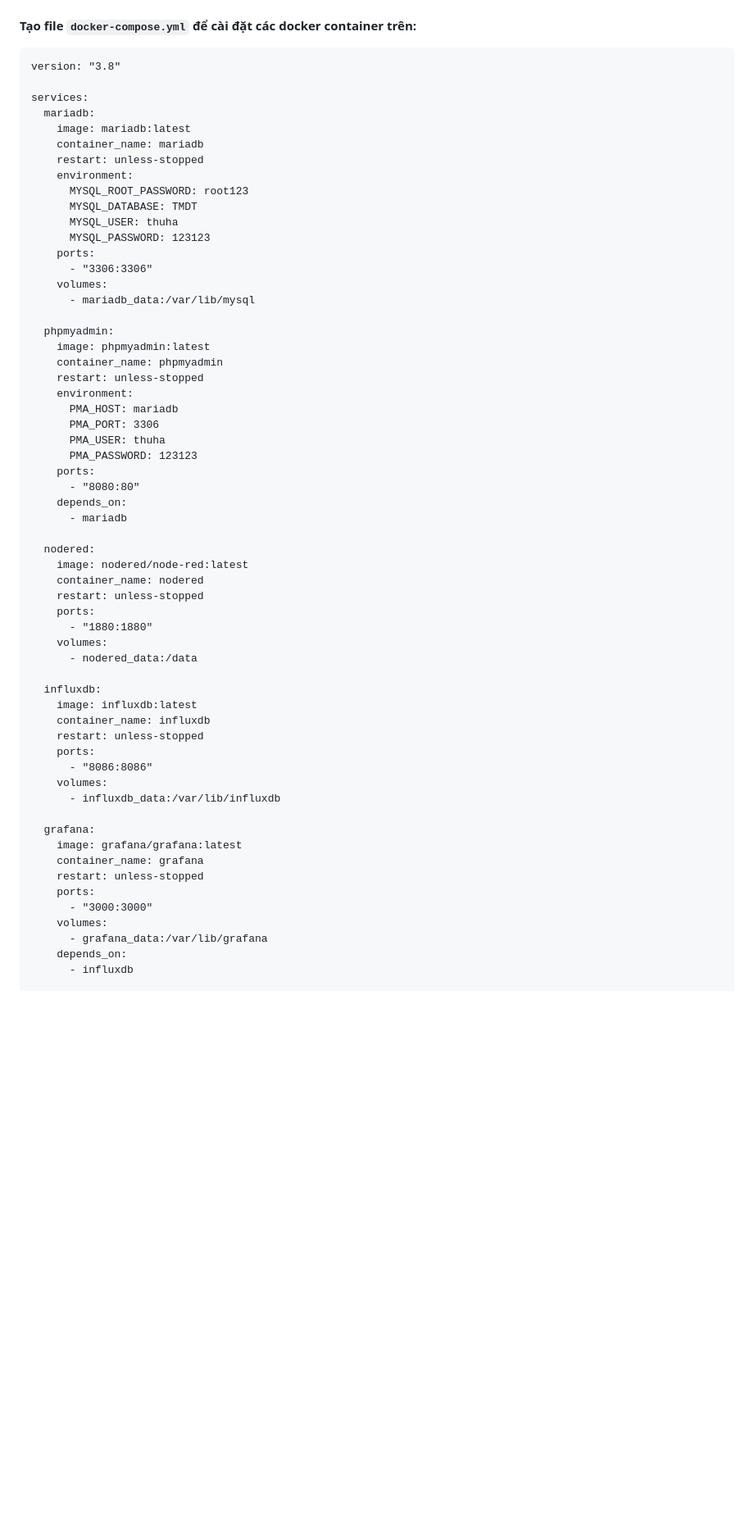
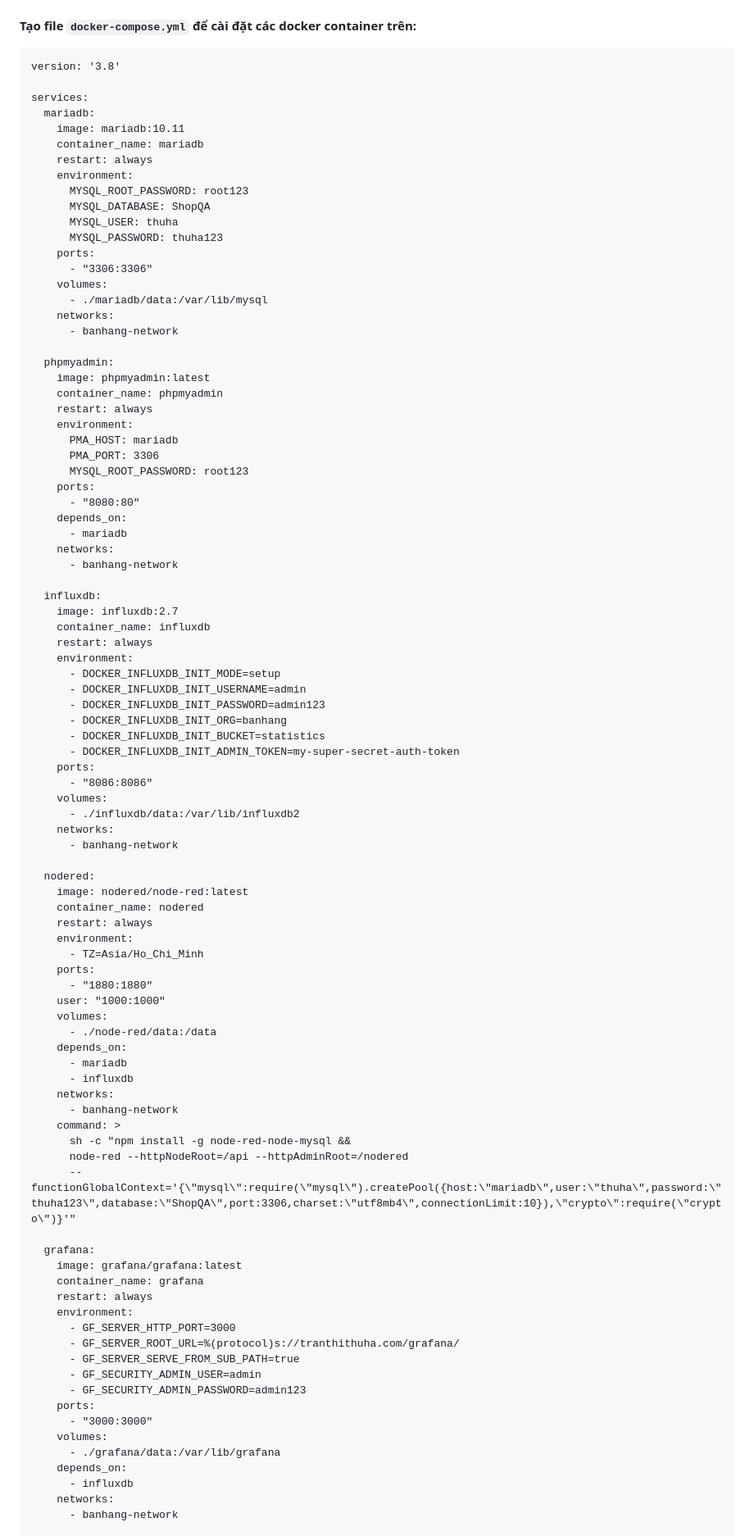
Before and after one commit to ThuHa2004/BT3_WEB_LTUDWebtrennenLinux, a Markdown page: README.md, the part around the change printed below. Shown: that part at 82% size. Drawn GitHub-style; blank space fills up the shorter version.

````diff
--- a/README.md
+++ b/README.md
@@ -63,65 +83,97 @@
 
 #### Tạo file `docker-compose.yml` để cài đặt các docker container trên:
 ```
-version: "3.8"
+version: '3.8'
 
 services:
   mariadb:
-    image: mariadb:latest
+    image: mariadb:10.11
     container_name: mariadb
-    restart: unless-stopped
+    restart: always
     environment:
       MYSQL_ROOT_PASSWORD: root123
-      MYSQL_DATABASE: TMDT
+      MYSQL_DATABASE: ShopQA
       MYSQL_USER: thuha
-      MYSQL_PASSWORD: 123123
+      MYSQL_PASSWORD: thuha123
     ports:
       - "3306:3306"
     volumes:
-      - mariadb_data:/var/lib/mysql
+      - ./mariadb/data:/var/lib/mysql
+    networks:
+      - banhang-network
 
   phpmyadmin:
     image: phpmyadmin:latest
     container_name: phpmyadmin
-    restart: unless-stopped
+    restart: always
     environment:
       PMA_HOST: mariadb
       PMA_PORT: 3306
-      PMA_USER: thuha
-      PMA_PASSWORD: 123123
+      MYSQL_ROOT_PASSWORD: root123
     ports:
       - "8080:80"
     depends_on:
       - mariadb
+    networks:
+      - banhang-network
+
+  influxdb:
+    image: influxdb:2.7
+    container_name: influxdb
+    restart: always
+    environment:
+      - DOCKER_INFLUXDB_INIT_MODE=setup
+      - DOCKER_INFLUXDB_INIT_USERNAME=admin
+      - DOCKER_INFLUXDB_INIT_PASSWORD=admin123
+      - DOCKER_INFLUXDB_INIT_ORG=banhang
+      - DOCKER_INFLUXDB_INIT_BUCKET=statistics
+      - DOCKER_INFLUXDB_INIT_ADMIN_TOKEN=my-super-secret-auth-token
+    ports:
+      - "8086:8086"
+    volumes:
+      - ./influxdb/data:/var/lib/influxdb2
+    networks:
+      - banhang-network
 
   nodered:
     image: nodered/node-red:latest
     container_name: nodered
-    restart: unless-stopped
+    restart: always
+    environment:
+      - TZ=Asia/Ho_Chi_Minh
     ports:
       - "1880:1880"
+    user: "1000:1000"
     volumes:
-      - nodered_data:/data
-
-  influxdb:
-    image: influxdb:latest
-    container_name: influxdb
-    restart: unless-stopped
-    ports:
-      - "8086:8086"
-    volumes:
-      - influxdb_data:/var/lib/influxdb
+      - ./node-red/data:/data
+    depends_on:
+      - mariadb
+      - influxdb
+    networks:
+      - banhang-network
+    command: >
+      sh -c "npm install -g node-red-node-mysql &&
+      node-red --httpNodeRoot=/api --httpAdminRoot=/nodered
+      --functionGlobalContext='{\"mysql\":require(\"mysql\").createPool({host:\"mariadb\",user:\"thuha\",password:\"thuha123\",database:\"ShopQA\",port:3306,charset:\"utf8mb4\",connectionLimit:10}),\"crypto\":require(\"crypto\")}'"
 
   grafana:
     image: grafana/grafana:latest
     container_name: grafana
-    restart: unless-stopped
+    restart: always
+    environment:
+      - GF_SERVER_HTTP_PORT=3000
+      - GF_SERVER_ROOT_URL=%(protocol)s://tranthithuha.com/grafana/
+      - GF_SERVER_SERVE_FROM_SUB_PATH=true
+      - GF_SECURITY_ADMIN_USER=admin
+      - GF_SECURITY_ADMIN_PASSWORD=admin123
     ports:
       - "3000:3000"
     volumes:
-      - grafana_data:/var/lib/grafana
+      - ./grafana/data:/var/lib/grafana
     depends_on:
       - influxdb
+    networks:
+      - banhang-network
 
   nginx:
     image: nginx:latest
````
Also changed, not shown: other parts of README.md (+103 -23 lines).
